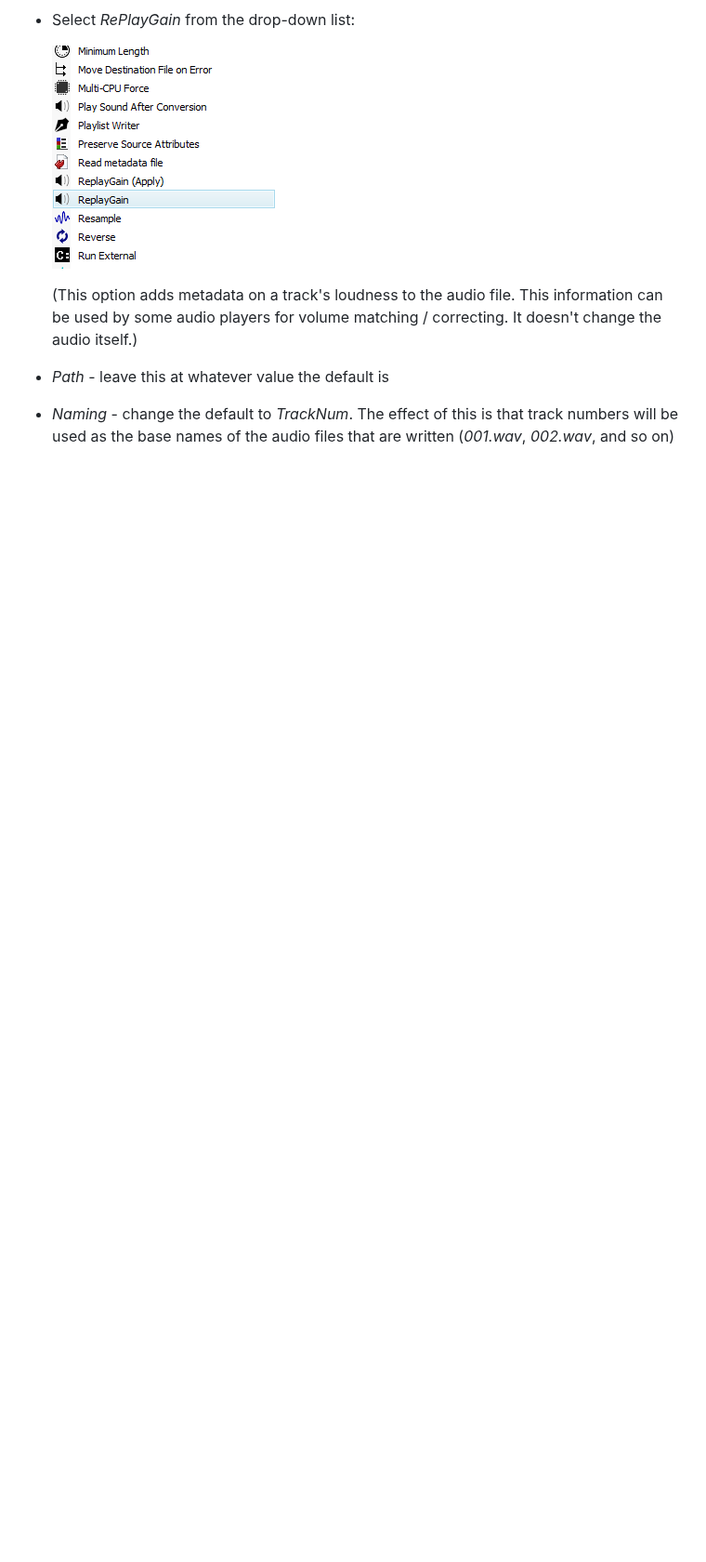
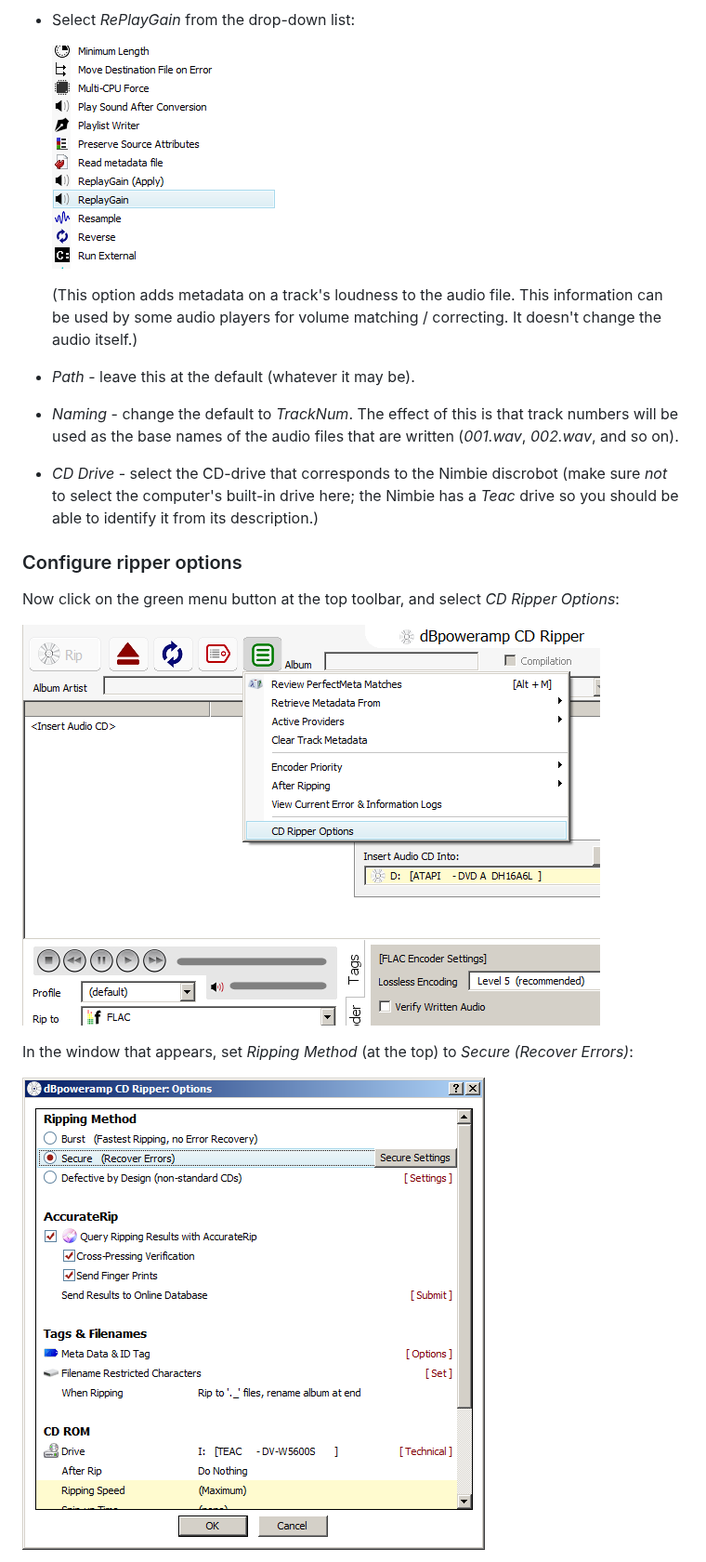
Before and after one commit to KBNLresearch/iromlab, a Markdown page: doc/setupGuide.md, the part around one of its changes. Shown at 93% size. Rendered like a GitHub page; pictures changed too: doc/dbpaRipperOptions.png (added), doc/dbpaRipperOptions2.png (added); blank space fills up the shorter version.

```diff
--- a/doc/setupGuide.md
+++ b/doc/setupGuide.md
@@ -86,5 +86,17 @@ At the bottom you can configure a number of settings. Select the following:
     ![](./dbpaReplayGain.png)
 
     (This option adds metadata on a track's loudness to the audio file. This information can be used by some audio players for volume matching / correcting. It doesn't change the audio itself.)
-* *Path* - leave this at whatever value the default is
-* *Naming* - change the default to *TrackNum*. The effect of this is that track numbers will be used as the base names of the audio files that are written (*001.wav*, *002.wav*, and so on)
+* *Path* - leave this at the default (whatever it may be).
+* *Naming* - change the default to *TrackNum*. The effect of this is that track numbers will be used as the base names of the audio files that are written (*001.wav*, *002.wav*, and so on).
+* *CD Drive* - select the CD-drive that corresponds to the Nimbie discrobot (make sure *not* to select the computer's built-in drive here; the Nimbie has a *Teac* drive so you should be able to identify it from its description.)
+
+### Configure ripper options
+
+Now click on the green menu button at the top toolbar, and select *CD Ripper Options*:
+
+![](./dbpaRipperOptions.png)
+
+In the window that appears, set *Ripping  Method* (at the top) to *Secure (Recover Errors)*:
+
+![](./dbpaRipperOptions2.png)
+
```
Also changed, not shown: other parts of doc/setupGuide.md (+32 -1 lines), doc/dbpaCDRipperWindow.png, doc/dbpaDSP1.png, doc/dbpaSecureOptions.png (added), doc/dbpaSecureRipAbort.png (added).
